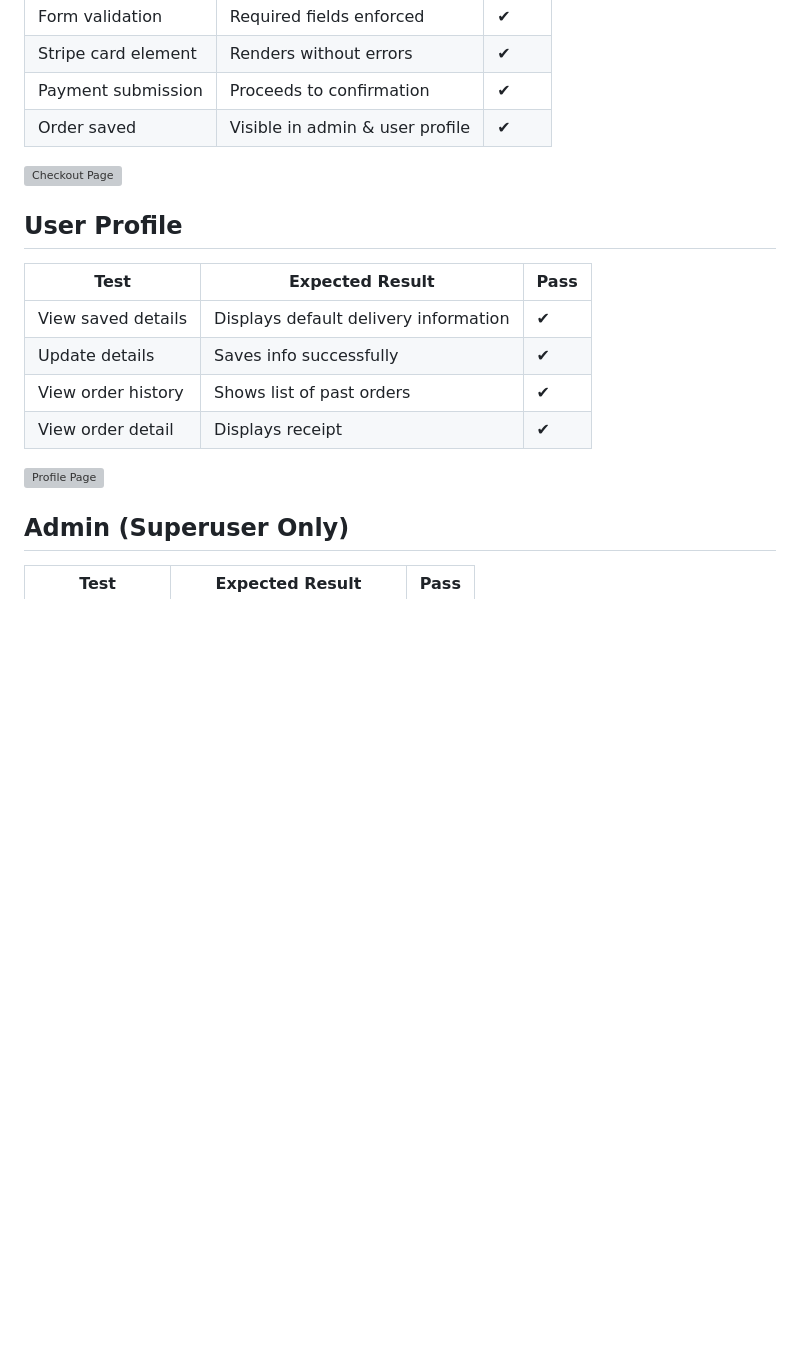
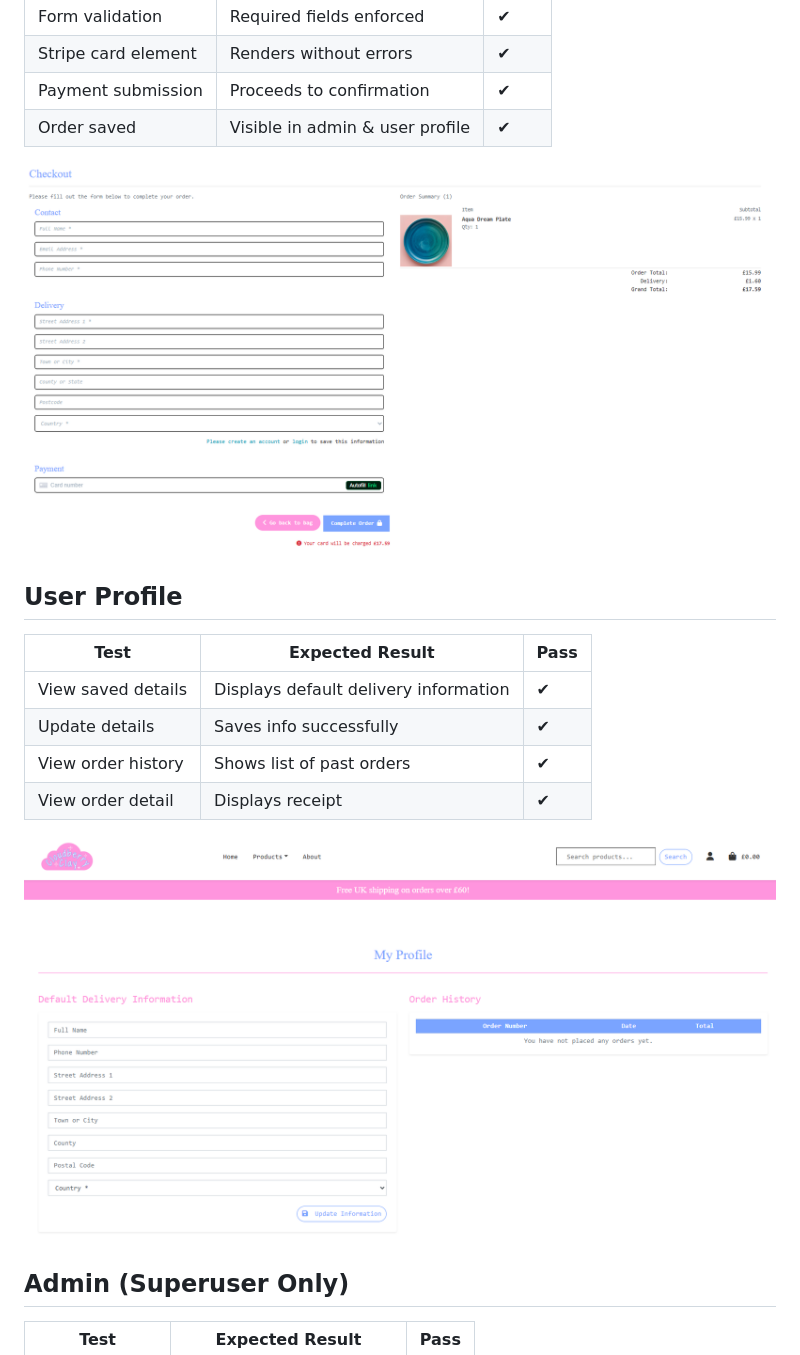
Before and after one commit to naomihunt25/cloudberry_clay, a Markdown page: TESTING.md, the part around the change printed below. GitHub-like rendering; blank space fills up the shorter version; grey boxes are pictures that could not be loaded.

```diff
--- a/TESTING.md
+++ b/TESTING.md
@@ -87,7 +87,7 @@ Each feature was tested to ensure it behaves correctly and provides the expected
 | Payment submission | Proceeds to confirmation | ✔ |
 | Order saved | Visible in admin & user profile | ✔ |
 
-![Checkout Page](documentation\features\cloudberry-checkout.png)
+![Checkout Page](documentation/features/cloudberry-checkout.png)
 
 ## User Profile
 
@@ -98,7 +98,7 @@ Each feature was tested to ensure it behaves correctly and provides the expected
 | View order history | Shows list of past orders | ✔ |
 | View order detail | Displays receipt | ✔ |
 
-![Profile Page](documentation\features\cloudberry-profile.png)
+![Profile Page](documentation/features/cloudberry-profile.png)
 
 ## Admin (Superuser Only)
 
```
Also changed, not shown: other parts of TESTING.md (+8 -8 lines).
